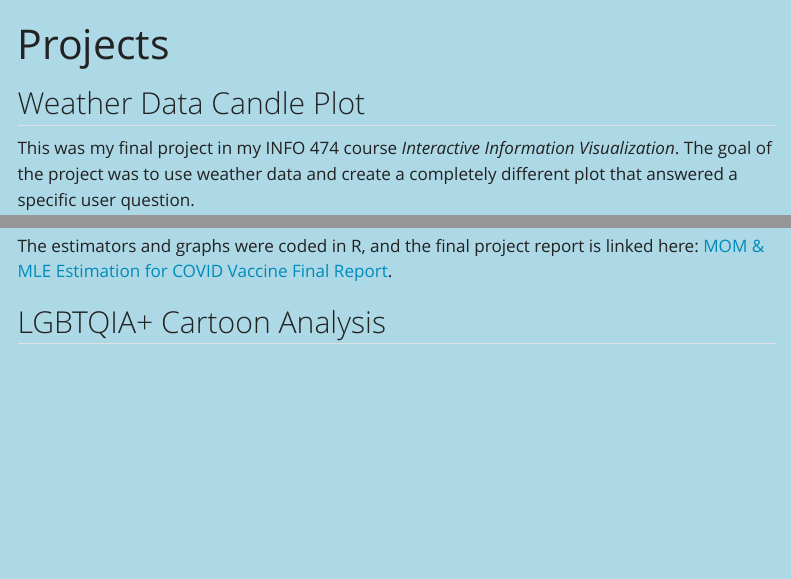
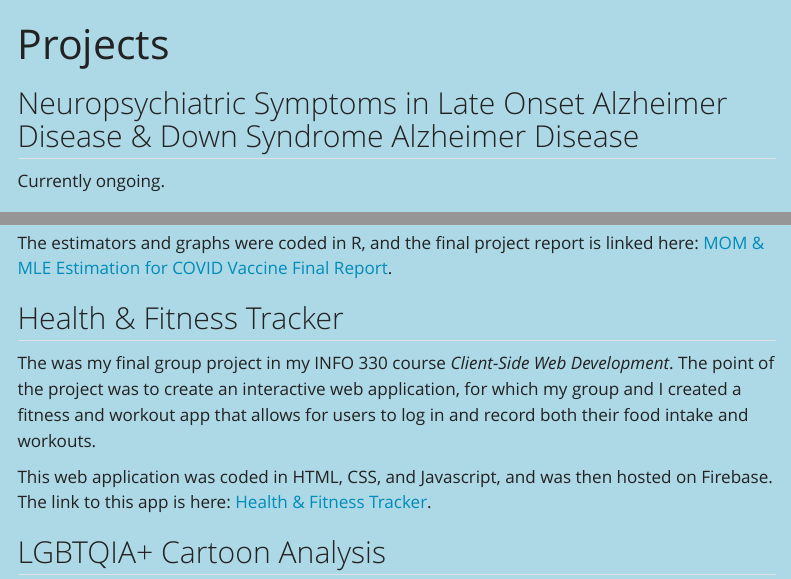
Before and after one commit to NoahMcMahon1414/NoahMcMahon1414.github.io, a Quarto document (project.qmd): the page in a window 1100 px wide, from its top, and a second part further down, joined at a grey line. Rendered offline with R 4.5, knitr and Pandoc in place of Quarto, with nearby package versions; code that draws random numbers runs with fixed seeds of ours; menus at the side of the page are left out.

Commit message:
Added Final Project to Project Tab.

```diff
--- a/project.qmd
+++ b/project.qmd
@@ -7,6 +7,10 @@ format:
     toc: true
     toc-title: "Project List"
 ---
+
+## Neuropsychiatric Symptoms in Late Onset Alzheimer Disease & Down Syndrome Alzheimer Disease
+
+Currently ongoing.
 
 ## Weather Data Candle Plot
 
@@ -23,6 +27,12 @@ Here's the link: [Weather Data Candle Plot](https://noahmcmahon1414.github.io/fi
 This was my final group project in my STAT 342 course *Introduction to Probability and Mathematical Statistics III*. The goal of the project was to create and use Method of Moments (MOM) and Maximum Likelihood Estimators (MLE) estimators to find out the efficacy of BNT162b2 COVID-19 vaccine.
 
 The estimators and graphs were coded in R, and the final project report is linked here: [MOM & MLE Estimation for COVID Vaccine Final Report](pdf/STAT_342_Final_Project.pdf).
+
+## Health & Fitness Tracker
+
+The was my final group project in my INFO 330 course *Client-Side Web Development*. The point of the project was to create an interactive web application, for which my group and I created a fitness and workout app that allows for users to log in and record both their food intake and workouts.
+
+This web application was coded in HTML, CSS, and Javascript, and was then hosted on Firebase. The link to this app is here: [Health & Fitness Tracker](https://info340-group5-project-draft-2.web.app/).
 
 ## LGBTQIA+ Cartoon Analysis
 
```
Also changed, not shown: docs/search.json, 7 other files.
